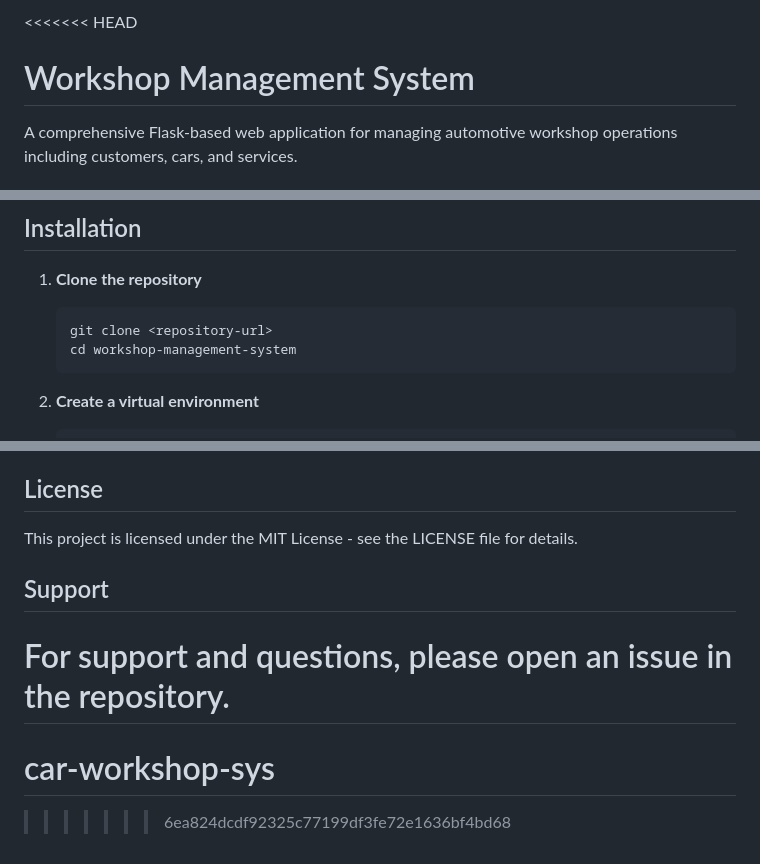
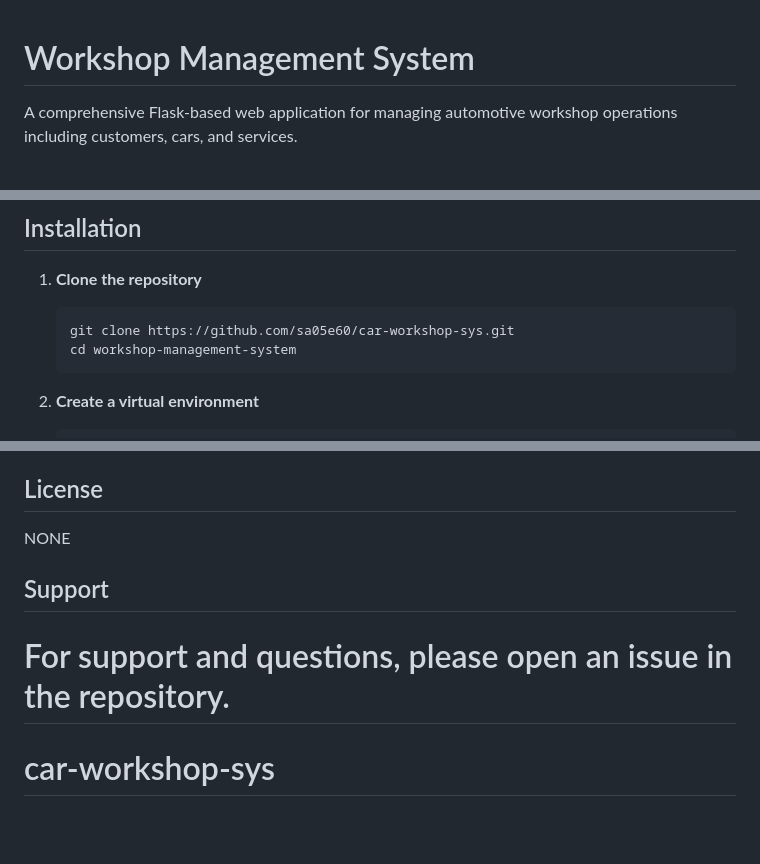
Before and after one commit to sa05e60/car-workshop-sys, a Markdown page: README.md, 3 parts joined by grey strips. Drawn GitHub-style; blank space fills up the shorter version.

````diff
--- a/README.md
+++ b/README.md
@@ -1,4 +1,3 @@
-<<<<<<< HEAD
 # Workshop Management System
 
 A comprehensive Flask-based web application for managing automotive workshop operations including customers, cars, and services.
@@ -35,7 +34,7 @@ This project demonstrates modern web development practices, security implementat
 
 1. **Clone the repository**
    ```bash
-   git clone <repository-url>
+   git clone https://github.com/sa05e60/car-workshop-sys.git
    cd workshop-management-system
    ```
 
@@ -181,11 +180,9 @@ Logs are written to the console and can be configured through environment variab
 
 ## License
 
-This project is licensed under the MIT License - see the LICENSE file for details.
-
+NONE
 ## Support
 
 For support and questions, please open an issue in the repository.
 =======
 # car-workshop-sys
->>>>>>> 6ea824dcdf92325c77199df3fe72e1636bf4bd68
````
